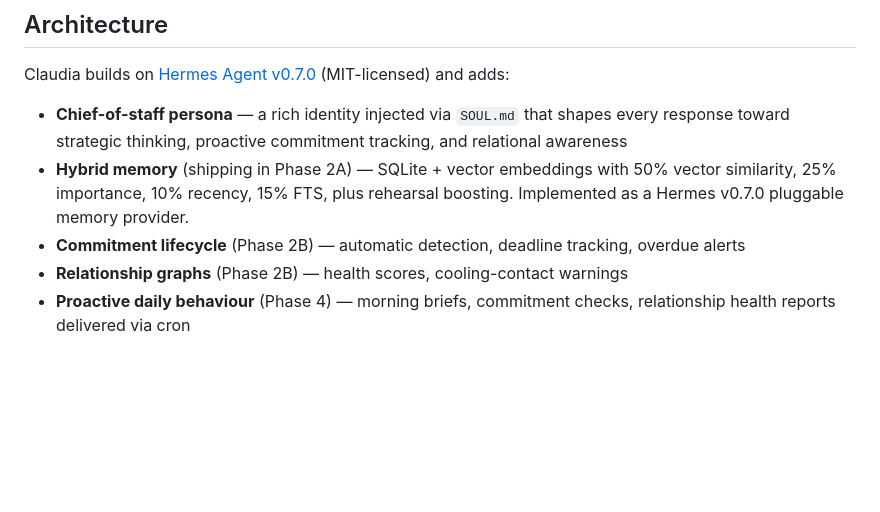
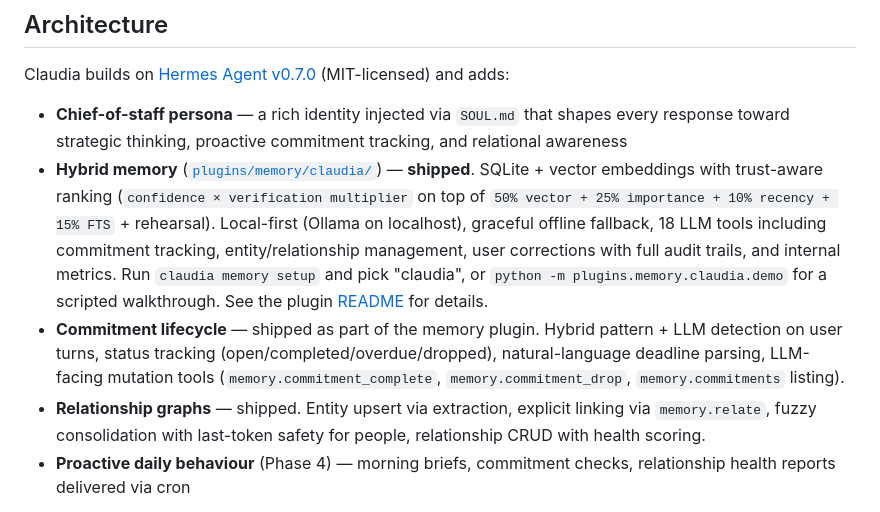
Before and after one commit to kbanc85/claudia-autonomous, a Markdown page: README.md, the part around the change. Rendered like a GitHub page; blank space fills up the shorter version.

Commit message:
Phase 2D.4: update fork README — memory plugin is shipped
Fourth shipping sub-task. The fork-level README's Architecture
section still said "Hybrid memory (shipping in Phase 2A)" and
listed commitment lifecycle + relationship graphs as Phase 2B
deliverables that were in progress. All of that has landed —
the plugin is feature-complete, has 912 tests, and ships with
a user-facing README, changelog, demo script, and doctor
integration.

Updated the three relevant bullets:

  - **Hybrid memory** — now marked "shipped", links to the
    plugin directory and README, names the trust-factor
    ranking formula explicitly, mentions the 18 tools, points
    at `claudia memory setup` and `python -m plugins.memory.claudia.demo`
    as the two ways to try it.
  - **Commitment lifecycle** — marked "shipped as part of the
    memory plugin", names the key tools.
  - **Relationship graphs** — marked "shipped", names the
    upsert/explicit-link/fuzzy-merge paths.

Phase 4 (proactive daily behaviour) is left unchanged since
that's a separate layer on top of the memory plugin — morning
briefs, cron-triggered checks, etc. live outside the plugin.

No code changes, no test changes. Just the README.

Rollback chain:
  2d4b44d  2C.18  — memory.recent tool
  f0c344c  2D.1   — shipping polish
  62a686d  2D.2   — demo + changelog
  4137541  2D.3   — post_setup_hint
  (this)   2D.4   — fork README update

Co-Authored-By: Claude Opus 4.6 (1M context) <noreply@anthropic.com>

```diff
--- a/README.md
+++ b/README.md
@@ -80,9 +80,9 @@ Claudia has two entry points: start the terminal UI with `claudia`, or run the g
 Claudia builds on [Hermes Agent v0.7.0](https://github.com/NousResearch/hermes-agent/releases/tag/v2026.4.3) (MIT-licensed) and adds:
 
 - **Chief-of-staff persona** — a rich identity injected via `SOUL.md` that shapes every response toward strategic thinking, proactive commitment tracking, and relational awareness
-- **Hybrid memory** (shipping in Phase 2A) — SQLite + vector embeddings with 50% vector similarity, 25% importance, 10% recency, 15% FTS, plus rehearsal boosting. Implemented as a Hermes v0.7.0 pluggable memory provider.
-- **Commitment lifecycle** (Phase 2B) — automatic detection, deadline tracking, overdue alerts
-- **Relationship graphs** (Phase 2B) — health scores, cooling-contact warnings
+- **Hybrid memory** ([`plugins/memory/claudia/`](plugins/memory/claudia/)) — **shipped**. SQLite + vector embeddings with trust-aware ranking (`confidence × verification multiplier` on top of `50% vector + 25% importance + 10% recency + 15% FTS` + rehearsal). Local-first (Ollama on localhost), graceful offline fallback, 18 LLM tools including commitment tracking, entity/relationship management, user corrections with full audit trails, and internal metrics. Run `claudia memory setup` and pick "claudia", or `python -m plugins.memory.claudia.demo` for a scripted walkthrough. See the plugin [README](plugins/memory/claudia/README.md) for details.
+- **Commitment lifecycle** — shipped as part of the memory plugin. Hybrid pattern + LLM detection on user turns, status tracking (open/completed/overdue/dropped), natural-language deadline parsing, LLM-facing mutation tools (`memory.commitment_complete`, `memory.commitment_drop`, `memory.commitments` listing).
+- **Relationship graphs** — shipped. Entity upsert via extraction, explicit linking via `memory.relate`, fuzzy consolidation with last-token safety for people, relationship CRUD with health scoring.
 - **Proactive daily behaviour** (Phase 4) — morning briefs, commitment checks, relationship health reports delivered via cron
 
 The execution backends (local, Docker, SSH, Daytona, Singularity, Modal), the messaging gateway layer, the skill system, and the ~40 tools are all inherited from Hermes v0.7.0 and remain fully compatible.
```
